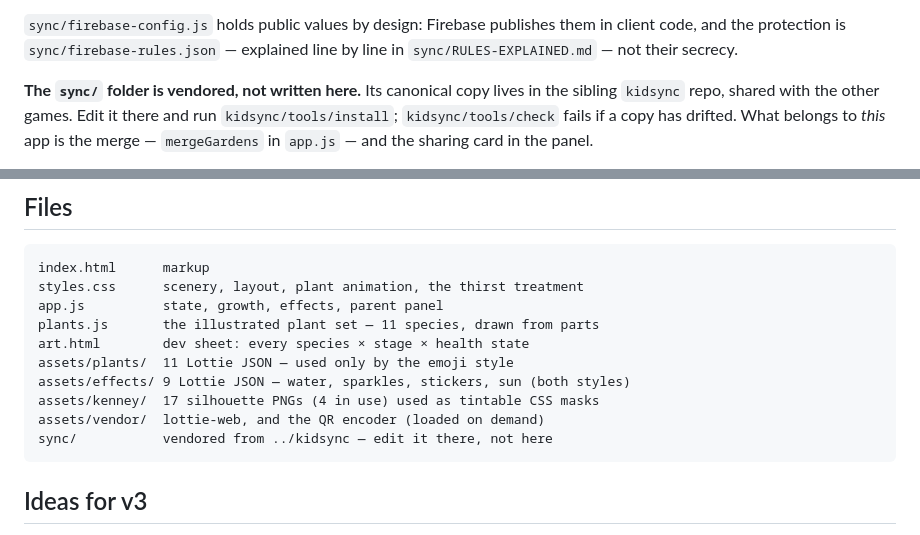
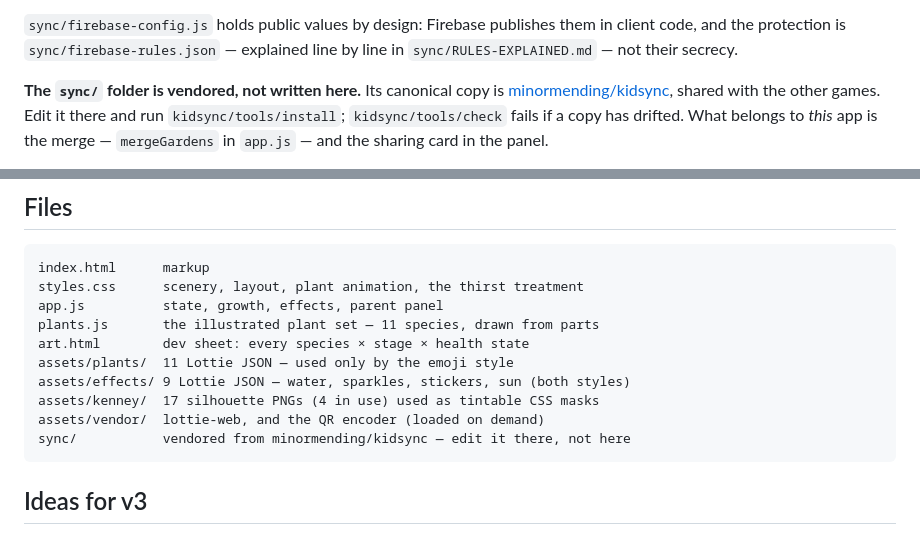
Before and after one commit to minormending/behaviour-garden, a Markdown page: README.md, 2 parts joined by grey strips. Rendered like a GitHub page.

Commit message:
README: link the sync module by URL
kidsync is a public repo now, so the pointer can be a link rather than a
reference to a sibling folder that only exists on my machine.

Co-Authored-By: Claude Opus 5 <noreply@anthropic.com>

````diff
--- a/README.md
+++ b/README.md
@@ -304,8 +304,8 @@ privacy boundary you need real accounts, which is a different app from this one.
 code, and the protection is `sync/firebase-rules.json` — explained line by line in
 `sync/RULES-EXPLAINED.md` — not their secrecy.
 
-**The `sync/` folder is vendored, not written here.** Its canonical copy lives in
-the sibling `kidsync` repo, shared with the other games. Edit it there and run
+**The `sync/` folder is vendored, not written here.** Its canonical copy is
+[minormending/kidsync](https://github.com/minormending/kidsync), shared with the other games. Edit it there and run
 `kidsync/tools/install`; `kidsync/tools/check` fails if a copy has drifted. What
 belongs to *this* app is the merge — `mergeGardens` in `app.js` — and the sharing
 card in the panel.
@@ -344,7 +344,7 @@ assets/plants/  11 Lottie JSON — used only by the emoji style
 assets/effects/ 9 Lottie JSON — water, sparkles, stickers, sun (both styles)
 assets/kenney/  17 silhouette PNGs (4 in use) used as tintable CSS masks
 assets/vendor/  lottie-web, and the QR encoder (loaded on demand)
-sync/           vendored from ../kidsync — edit it there, not here
+sync/           vendored from minormending/kidsync — edit it there, not here
 ```
 
 ## Ideas for v3
````
